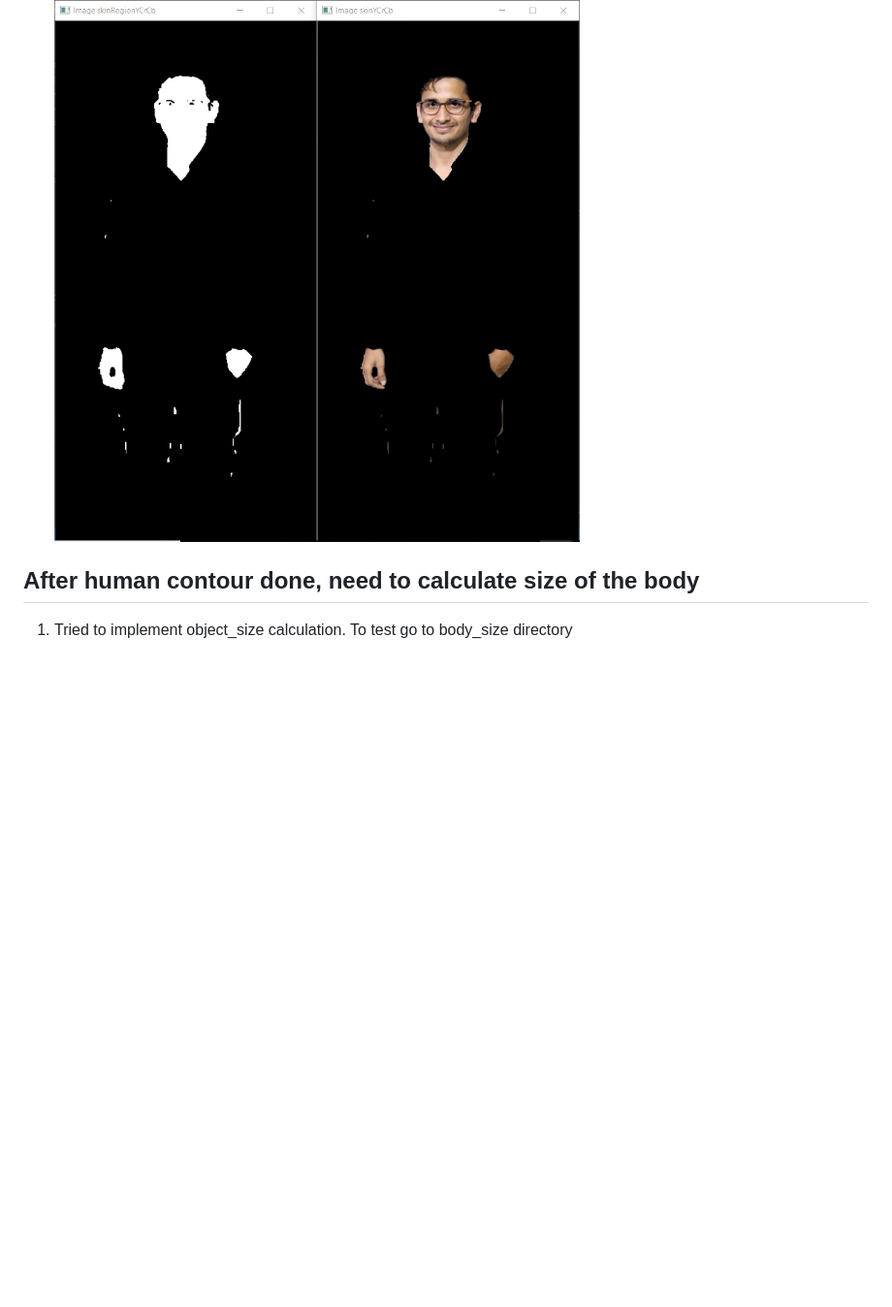
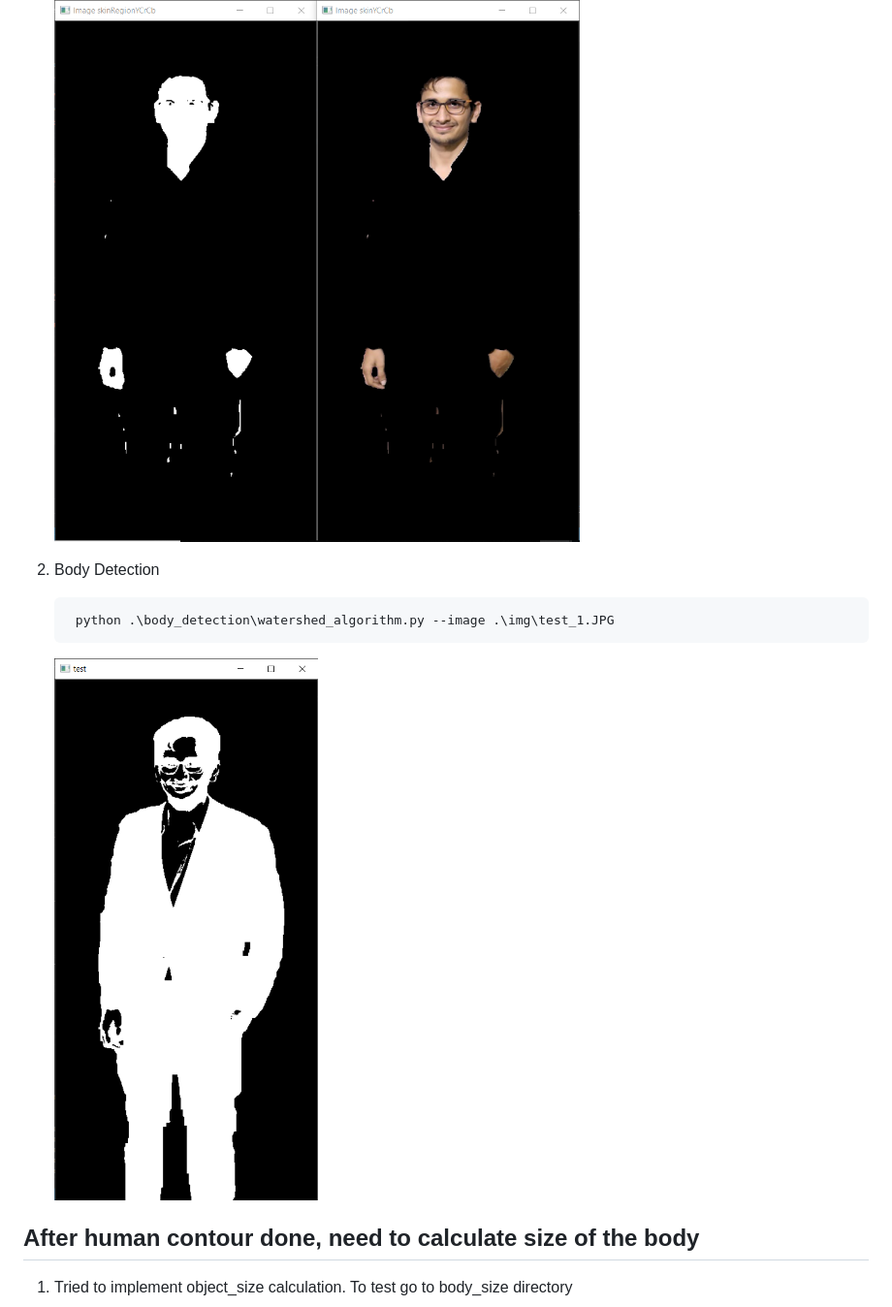
Before and after one commit to amanlalpuria/alamara, a Markdown page: README.md, the part around the change. Shown: that part at 97% size. Drawn GitHub-style; pictures changed too: output/watershed.png (added); blank space fills up the shorter version.

```diff
--- a/README.md
+++ b/README.md
@@ -8,6 +8,14 @@
 
     ![Skin Detection](output/skin_detection.png)
 
+
+2. Body Detection
+
+        python .\body_detection\watershed_algorithm.py --image .\img\test_1.JPG
+
+    ![Body Detection](output/watershed.png)
+
+
 ## After human contour done, need to calculate size of the body
 
 1. Tried to implement object_size calculation. To test go to body_size directory
```
Also changed, not shown: 6 other files.
